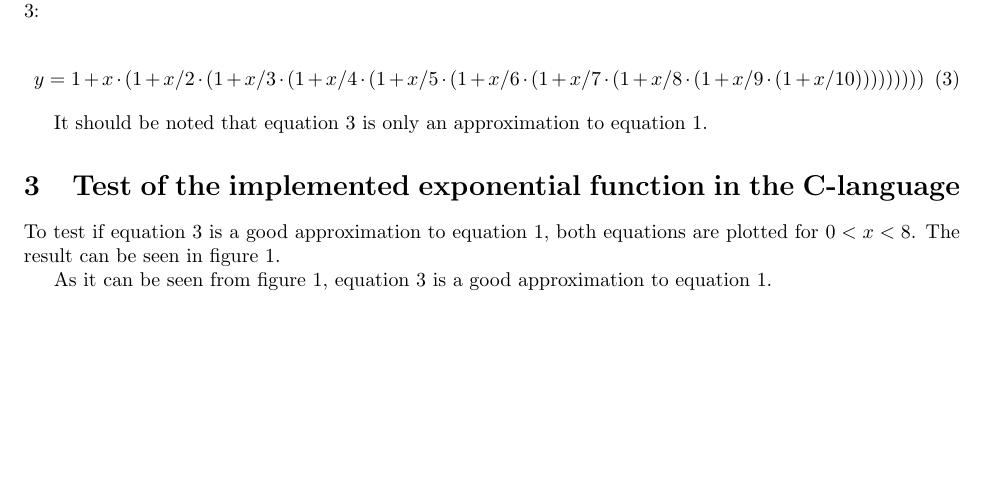
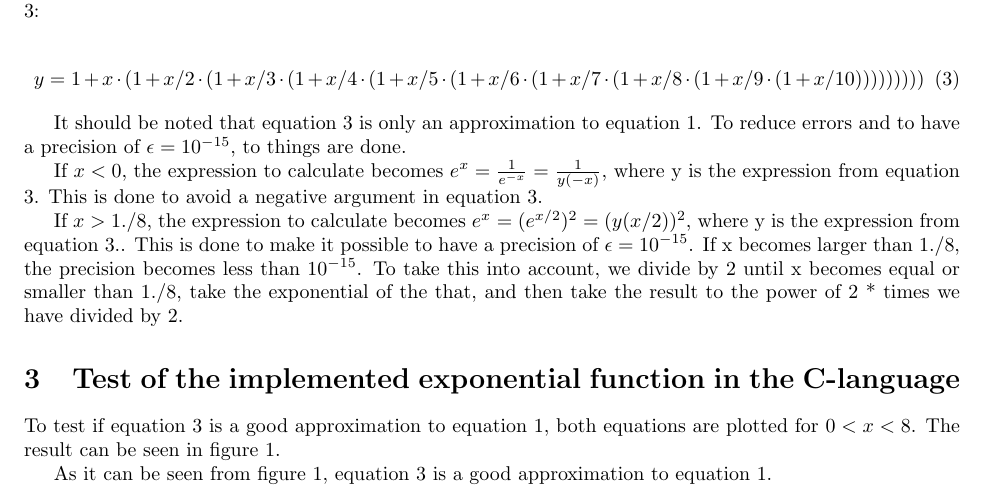
Before and after one commit to CamillaTheresia/ppnm, a LaTeX problem sheet (exercises/latex/ms.tex): part of page 1 of 2, cut so that both start at the same text, the shorter picture padded with empty space. Compiled offline with pdfLaTeX.

Commit message:
Add excisting files

```diff
--- a/exercises/latex/ms.tex
+++ b/exercises/latex/ms.tex
@@ -35,7 +35,17 @@ y = 1+x \cdot (1+x/2 \cdot (1+x/3 \cdot (1+x/4 \cdot (1+x/5 \cdot (1+x/6 \cdot(1
 \label{eq:expand}
 \end{equation}
 
-It should be noted that equation \ref{eq:expand} is only an approximation to equation \ref{eq:e}.
+It should be noted that equation \ref{eq:expand} is only an approximation to equation \ref{eq:e}. To reduce errors
+and to have a precision of $\epsilon = 10^{-15}$, to things are done.
+
+If $x<0$, the expression to calculate becomes $e^x = \frac{1}{e^{-x}} = \frac{1}{y(-x)}$, where y is the expression from equation
+\ref{eq:expand}. This is done to avoid a negative argument in equation \ref{eq:expand}.
+
+If $x>1./8$, the expression to calculate becomes $e^x = (e^{x/2})^2 = (y(x/2))^2$, where y is the expression from
+equation \ref{eq:expand}.. This is done to make it possible to have a precision of $\epsilon = 10^{-15}$. If x
+ becomes larger than $1./8$, the precision becomes less than $10^{-15}$. To take this into account, we divide by 2
+until x becomes equal or smaller than $1./8$, take the exponential of the that, and then take the result to the
+power of 2 * times we have divided by 2.
 
 \section{Test of the implemented exponential function in the C-language}
 To test if equation \ref{eq:expand} is a good approximation to equation \ref{eq:e}, both equations are plotted for
```
Also changed, not shown: exercises/latex/ms.pdf, 1 other file.
